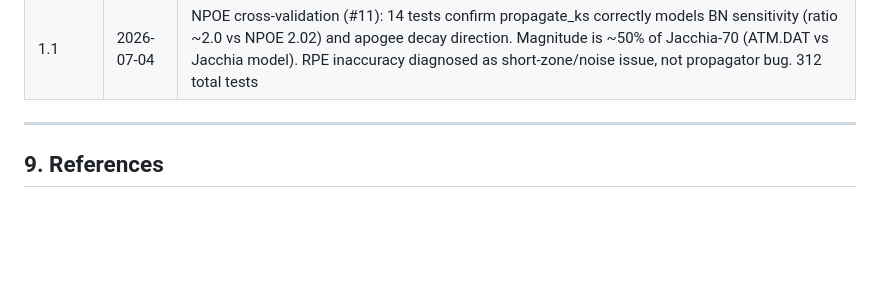
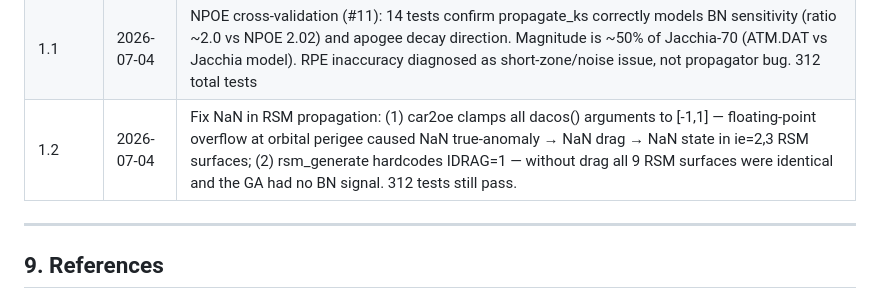
Before and after one commit to hari251086/OREM, a Markdown page: README.md, the part around the change. Drawn GitHub-style; blank space fills up the shorter version.

Commit message:
Update README: add v1.2 entry for car2oe clamp + RSM drag fix

```diff
--- a/README.md
+++ b/README.md
@@ -335,6 +335,7 @@ cp ../KSROP/Legendre.F ksrop/
 | 0.9 | 2026-06-27 | Revert to original BN-based estimation (mass as variable, Cd=1, A=1). Config uses BN bounds [80,160] directly. RSM zone-length propagation only. 283 tests |
 | 1.0 | 2026-07-04 | E2E integration test with IDRAG=1 (#16): TLE→zone→RSM→GA→re-entry→RPE proven end-to-end on 42928. Fix test_propagate_ks T2/T6 (per-rev dump). Skip re-entry propagation when IDRAG=0. 298 total tests |
 | 1.1 | 2026-07-04 | NPOE cross-validation (#11): 14 tests confirm propagate_ks correctly models BN sensitivity (ratio ~2.0 vs NPOE 2.02) and apogee decay direction. Magnitude is ~50% of Jacchia-70 (ATM.DAT vs Jacchia model). RPE inaccuracy diagnosed as short-zone/noise issue, not propagator bug. 312 total tests |
+| 1.2 | 2026-07-04 | Fix NaN in RSM propagation: (1) car2oe clamps all dacos() arguments to [-1,1] — floating-point overflow at orbital perigee caused NaN true-anomaly → NaN drag → NaN state in ie=2,3 RSM surfaces; (2) rsm_generate hardcodes IDRAG=1 — without drag all 9 RSM surfaces were identical and the GA had no BN signal. 312 tests still pass. |
 
 ---
 
```
